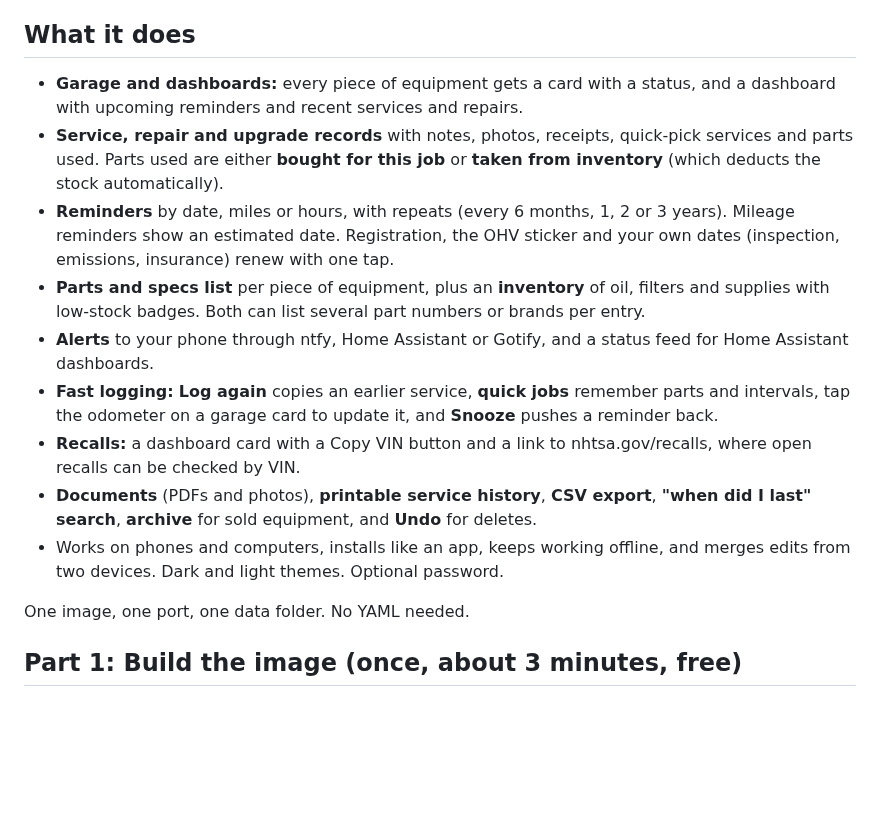
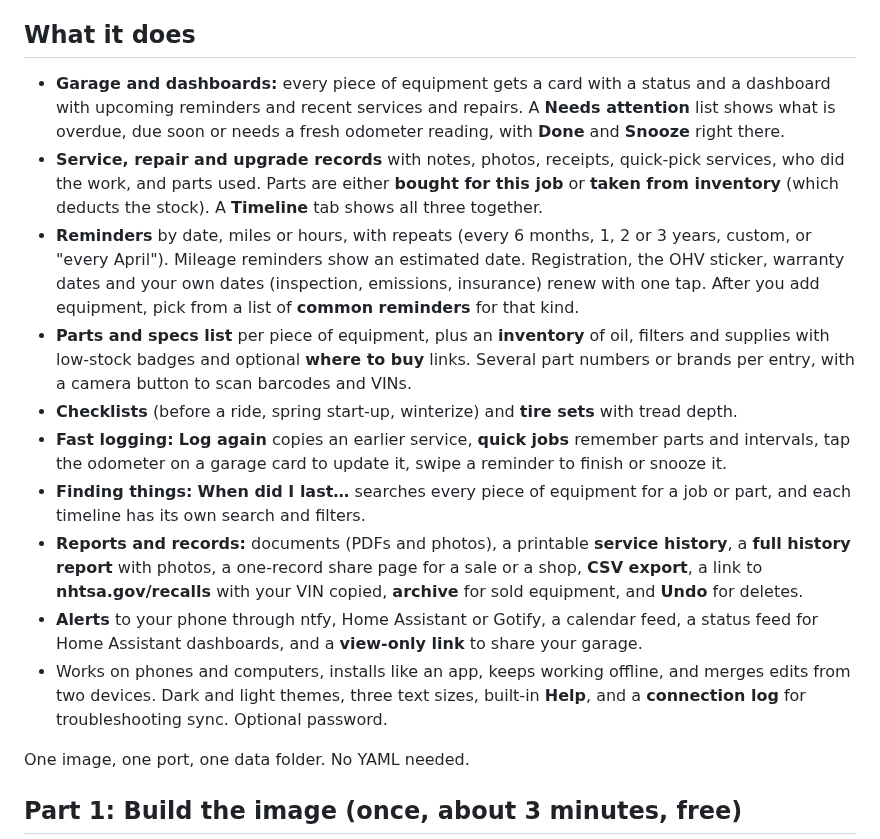
Before and after one commit to Orangitaz/GarageLogger, a Markdown page: README.md, the part around one of its changes. Rendered like a GitHub page; blank space fills up the shorter version.

```diff
--- a/README.md
+++ b/README.md
@@ -12,15 +16,16 @@ A self-hosted maintenance log for the things in your garage: cars and trucks, UT
 *Screenshots show sample data.*
 
 ## What it does
-- **Garage and dashboards:** every piece of equipment gets a card with a status, and a dashboard with upcoming reminders and recent services and repairs.
-- **Service, repair and upgrade records** with notes, photos, receipts, quick-pick services and parts used. Parts used are either **bought for this job** or **taken from inventory** (which deducts the stock automatically).
-- **Reminders** by date, miles or hours, with repeats (every 6 months, 1, 2 or 3 years). Mileage reminders show an estimated date. Registration, the OHV sticker and your own dates (inspection, emissions, insurance) renew with one tap.
-- **Parts and specs list** per piece of equipment, plus an **inventory** of oil, filters and supplies with low-stock badges. Both can list several part numbers or brands per entry.
-- **Alerts** to your phone through ntfy, Home Assistant or Gotify, and a status feed for Home Assistant dashboards.
-- **Fast logging:** **Log again** copies an earlier service, **quick jobs** remember parts and intervals, tap the odometer on a garage card to update it, and **Snooze** pushes a reminder back.
-- **Recalls:** a dashboard card with a Copy VIN button and a link to nhtsa.gov/recalls, where open recalls can be checked by VIN.
-- **Documents** (PDFs and photos), **printable service history**, **CSV export**, **"when did I last" search**, **archive** for sold equipment, and **Undo** for deletes.
-- Works on phones and computers, installs like an app, keeps working offline, and merges edits from two devices. Dark and light themes. Optional password.
+- **Garage and dashboards:** every piece of equipment gets a card with a status and a dashboard with upcoming reminders and recent services and repairs. A **Needs attention** list shows what is overdue, due soon or needs a fresh odometer reading, with **Done** and **Snooze** right there.
+- **Service, repair and upgrade records** with notes, photos, receipts, quick-pick services, who did the work, and parts used. Parts are either **bought for this job** or **taken from inventory** (which deducts the stock). A **Timeline** tab shows all three together.
+- **Reminders** by date, miles or hours, with repeats (every 6 months, 1, 2 or 3 years, custom, or "every April"). Mileage reminders show an estimated date. Registration, the OHV sticker, warranty dates and your own dates (inspection, emissions, insurance) renew with one tap. After you add equipment, pick from a list of **common reminders** for that kind.
+- **Parts and specs list** per piece of equipment, plus an **inventory** of oil, filters and supplies with low-stock badges and optional **where to buy** links. Several part numbers or brands per entry, with a camera button to scan barcodes and VINs.
+- **Checklists** (before a ride, spring start-up, winterize) and **tire sets** with tread depth.
+- **Fast logging:** **Log again** copies an earlier service, **quick jobs** remember parts and intervals, tap the odometer on a garage card to update it, swipe a reminder to finish or snooze it.
+- **Finding things:** **When did I last…** searches every piece of equipment for a job or part, and each timeline has its own search and filters.
+- **Reports and records:** documents (PDFs and photos), a printable **service history**, a **full history report** with photos, a one-record share page for a sale or a shop, **CSV export**, a link to **nhtsa.gov/recalls** with your VIN copied, **archive** for sold equipment, and **Undo** for deletes.
+- **Alerts** to your phone through ntfy, Home Assistant or Gotify, a calendar feed, a status feed for Home Assistant dashboards, and a **view-only link** to share your garage.
+- Works on phones and computers, installs like an app, keeps working offline, and merges edits from two devices. Dark and light themes, three text sizes, built-in **Help**, and a **connection log** for troubleshooting sync. Optional password.
 
 One image, one port, one data folder. No YAML needed.
 
```
Also changed, not shown: other parts of README.md (+9 -5 lines), screenshots/attention.png (added), screenshots/dashboard-light.png, screenshots/dashboard.png, screenshots/garage.png, screenshots/service-form.png, screenshots/timeline.png (added).
